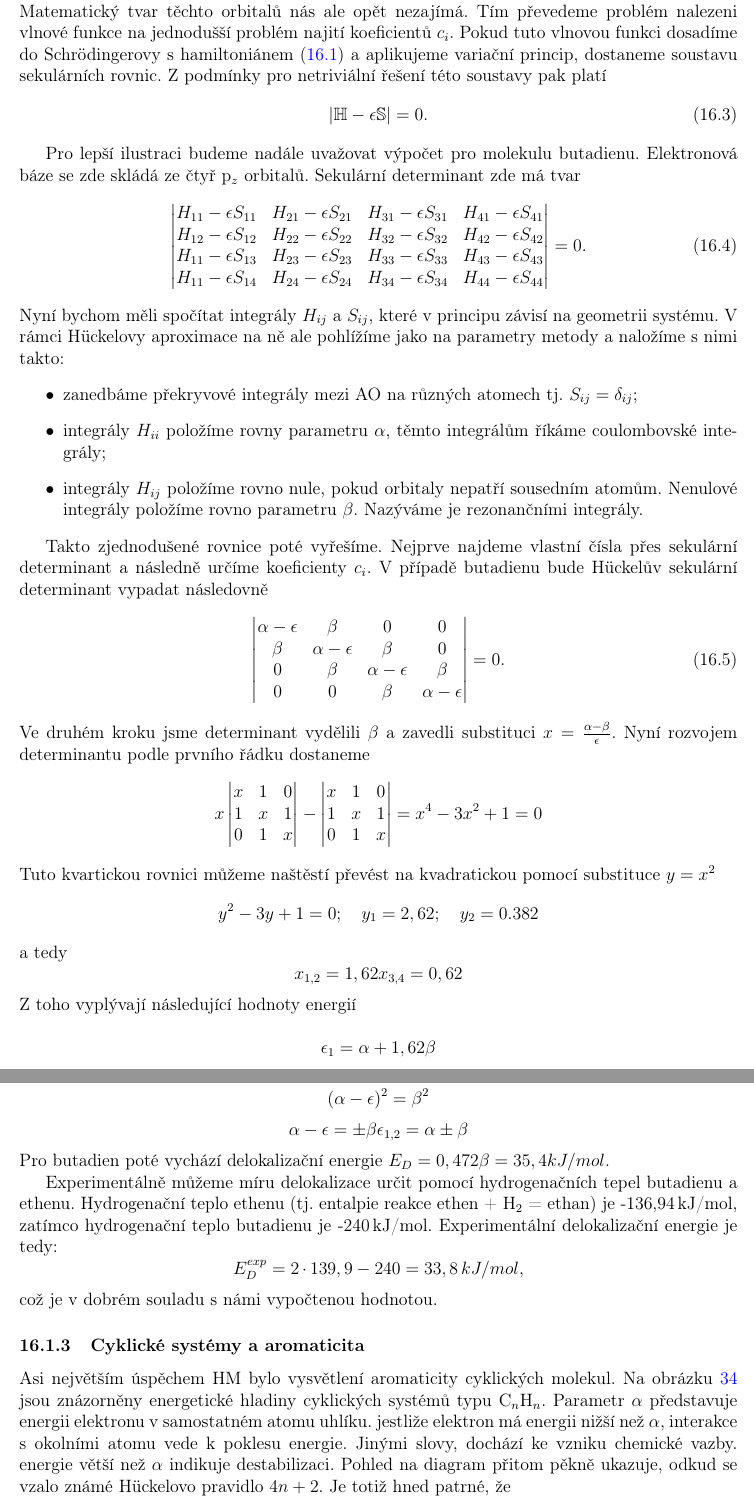
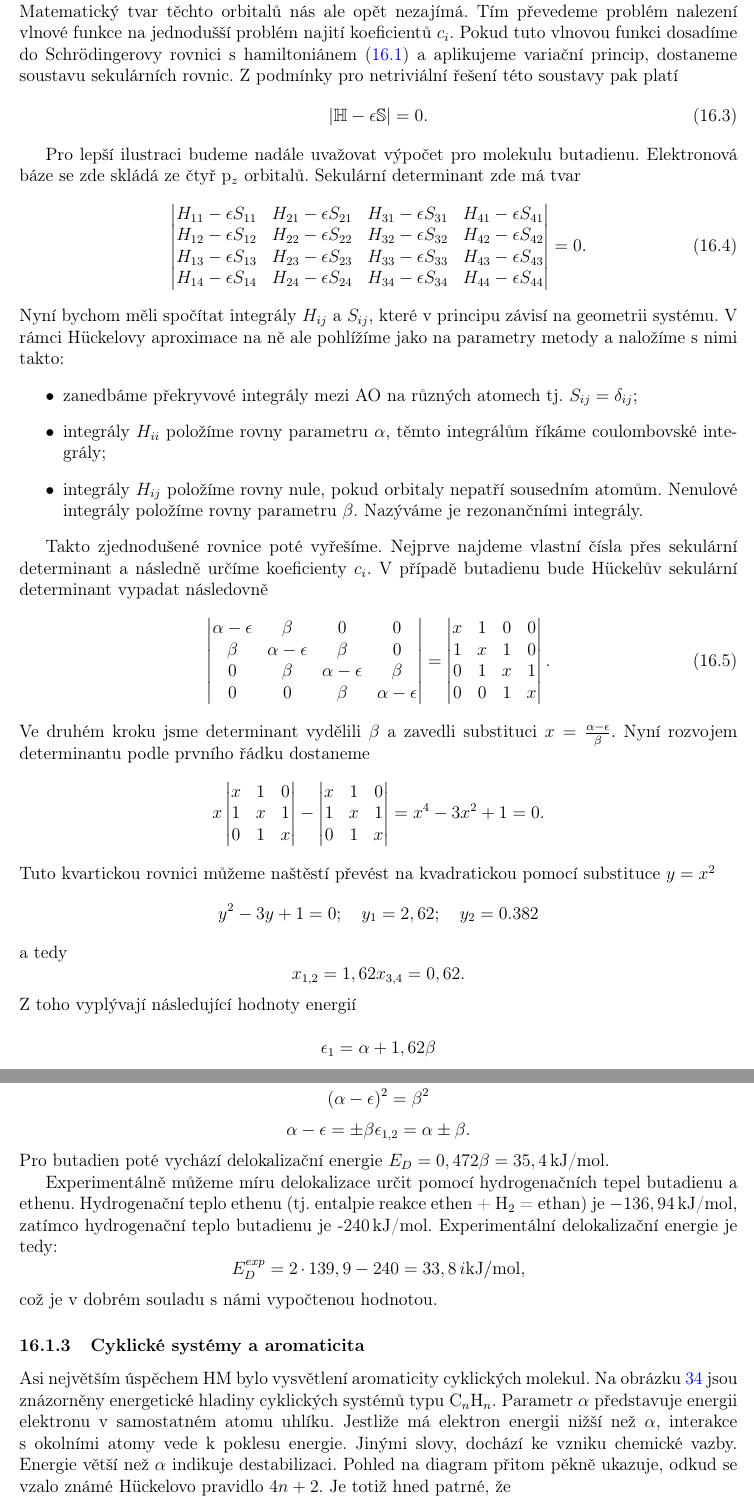
Before and after one commit to PHOTOX/KvantovaChemieSkripta-OLD, a LaTeX document (PIGA2014_KvantovaChemie.tex, which reads texty/semiemp.tex): two parts of pages 130 and 132 of 153, joined at a grey line, cut so that both start at the same text. Compiled offline with pdfLaTeX.

Commit message:
Opravena kapitola semiemp.tex

```diff
--- a/texty/semiemp.tex
+++ b/texty/semiemp.tex
@@ -26,7 +26,7 @@ Dalším krokem je výběr báze. V případě metody HM to budou p$_z$ orbitaly
 \phi= \sum_i c_i \chi_i.
 \label{rov:HM_MO}
 \end{equation}
-Matematický tvar těchto orbitalů nás ale opět nezajímá. Tím převedeme problém nalezeni vlnové funkce na jednodušší problém najití koeficientů $c_i$. Pokud tuto vlnovou funkci dosadíme do Schr\"{o}dingerovy s hamiltoniánem \eqref{rov:semiemp:ham} a aplikujeme variační princip, dostaneme soustavu sekulárních rovnic. Z podmínky pro netriviální řešení této soustavy pak platí
+Matematický tvar těchto orbitalů nás ale opět nezajímá. Tím převedeme problém nalezení vlnové funkce na jednodušší problém najití koeficientů $c_i$. Pokud tuto vlnovou funkci dosadíme do Schr\"{o}dingerovy rovnici s hamiltoniánem \eqref{rov:semiemp:ham} a aplikujeme variační princip, dostaneme soustavu sekulárních rovnic. Z podmínky pro netriviální řešení této soustavy pak platí
 \begin{equation}
 |\mathbb{H}-\epsilon \mathbb{S}|=0 .
 \label{rov:HM_det}
@@ -38,8 +38,8 @@ Elektronová báze se zde skládá ze čtyř p$_z$ orbitalů. Sekulární determ
 \begin{vmatrix}
 H_{11}-\epsilon S_{11} & H_{21}-\epsilon S_{21} & H_{31}-\epsilon S_{31} & H_{41}-\epsilon S_{41}  \\
 H_{12}-\epsilon S_{12} & H_{22}-\epsilon S_{22} & H_{32}-\epsilon S_{32} & H_{42}-\epsilon S_{42}  \\
-H_{11}-\epsilon S_{13} & H_{23}-\epsilon S_{23} & H_{33}-\epsilon S_{33} & H_{43}-\epsilon S_{43}  \\
-H_{11}-\epsilon S_{14} & H_{24}-\epsilon S_{24} & H_{34}-\epsilon S_{34} & H_{44}-\epsilon S_{44}
+H_{13}-\epsilon S_{13} & H_{23}-\epsilon S_{23} & H_{33}-\epsilon S_{33} & H_{43}-\epsilon S_{43}  \\
+H_{14}-\epsilon S_{14} & H_{24}-\epsilon S_{24} & H_{34}-\epsilon S_{34} & H_{44}-\epsilon S_{44}
 \end{vmatrix}
 = 0 .
 \end{equation}
@@ -49,8 +49,8 @@ a naložíme s nimi takto:
 \begin{itemize}
 \item zanedbáme překryvové integrály mezi AO na různých atomech tj. $S_{ij}=\delta_{ij}$;
 \item integrály $H_{ii}$ položíme rovny parametru $\alpha$, těmto integrálům říkáme coulombovské integrály;
-\item integrály $H_{ij}$ položíme rovno nule, pokud orbitaly nepatří sousedním atomům.
-Nenulové integrály položíme rovno parametru $\beta$. Nazýváme je rezonančními integrály.
+\item integrály $H_{ij}$ položíme rovny nule, pokud orbitaly nepatří sousedním atomům.
+Nenulové integrály položíme rovny parametru $\beta$. Nazýváme je rezonančními integrály.
 \end{itemize}
 
 Takto zjednodušené rovnice poté vyřešíme. Nejprve najdeme vlastní čísla přes sekulární determinant a následně určíme koeficienty $c_i$. V případě butadienu bude H\"{u}ckelův sekulární determinant vypadat následovně
@@ -61,9 +61,16 @@ Takto zjednodušené rovnice poté vyřešíme. Nejprve najdeme vlastní čísla
 0 &\beta &\alpha-\epsilon & \beta  \\
 0 & 0 & \beta &\alpha-\epsilon
 \end{vmatrix}
-= 0.
+=
+\begin{vmatrix}
+x & 1 & 0 & 0  \\
+1 & x & 1 & 0  \\
+0 & 1 & x & 1  \\
+0 & 0 & 1 & x
+\end{vmatrix}
+.
 \end{equation}
-Ve druhém kroku jsme determinant vydělili $\beta$ a zavedli substituci $x=\frac{\alpha-\beta}{\epsilon}$.
+Ve druhém kroku jsme determinant vydělili $\beta$ a zavedli substituci $x=\frac{\alpha-\epsilon}{\beta}$.
 Nyní rozvojem determinantu podle prvního řádku dostaneme
 \begin{equation}
 x
@@ -78,7 +85,7 @@ x & 1 & 0 \\
 1 & x & 1 \\
 0 & 1 & x \\
 \end{vmatrix}
-=x^4-3x^2+1=0 \nonumber
+=x^4-3x^2+1=0 . \nonumber
 \end{equation}
 Tuto kvartickou rovnici můžeme naštěstí převést na kvadratickou pomocí substituce $y=x^2$
 \begin{equation}
@@ -87,7 +94,7 @@ y^2-3y+1=0;\quad y_1=2,62;\quad y_2=0.382 \nonumber
 a tedy
 \begin{equation}
 x_{1,2}=1,62 \nonumber
-x_{3,4}=0,62 \nonumber
+x_{3,4}=0,62 .\nonumber
 \end{equation}
 Z toho vyplývají následující hodnoty energií
 
@@ -143,21 +150,20 @@ $$
 $$
 $$
 \alpha - \epsilon = \pm \beta
-\epsilon_{1,2}= \alpha\pm \beta
+\epsilon_{1,2}= \alpha\pm \beta .
 $$
-Pro butadien poté vychází delokalizační energie $E_D=0,472\beta=35,4 kJ/mol$.
-
+Pro butadien poté vychází delokalizační energie $E_D = 0,472\beta=35,4$\,kJ/mol.
 
 Experimentálně můžeme míru delokalizace určit pomocí hydrogenačních tepel butadienu a ethenu.
-Hydrogenační teplo ethenu (tj. entalpie reakce ethen + H$_2$ = ethan) je -136,94\,kJ/mol, zatímco hydrogenační teplo butadienu je -240\,kJ/mol. Experimentální delokalizační energie je tedy:
+Hydrogenační teplo ethenu (tj. entalpie reakce ethen + H$_2$ = ethan) je $-136,94$\,kJ/mol, zatímco hydrogenační teplo butadienu je -240\,kJ/mol. Experimentální delokalizační energie je tedy:
 $$
-E_D^{exp}=2\cdot139,9-240 = 33,8\,kJ/mol,
+E_D^{exp}=2\cdot139,9-240 = 33,8\,i\mathrm{kJ/mol},
 $$
 což je v dobrém souladu s námi vypočtenou hodnotou.
 
 \subsubsection{Cyklické systémy a aromaticita}
 
-Asi největším úspěchem HM bylo vysvětlení aromaticity cyklických molekul. Na obrázku \ref{obr:HMcykly} jsou znázorněny energetické hladiny cyklických systémů typu C$_n$H$_n$. Parametr $\alpha$ představuje energii elektronu v samostatném atomu uhlíku. jestliže elektron má energii nižší než  $\alpha$, interakce s okolními atomu vede k poklesu energie. Jinými slovy, dochází ke vzniku chemické vazby. energie větší než $\alpha$ indikuje destabilizaci. Pohled na diagram přitom pěkně ukazuje, odkud se vzalo známé  H\"{u}ckelovo pravidlo $4n+2$. Je totiž hned patrné, že
+Asi největším úspěchem HM bylo vysvětlení aromaticity cyklických molekul. Na obrázku \ref{obr:HMcykly} jsou znázorněny energetické hladiny cyklických systémů typu C$_n$H$_n$. Parametr $\alpha$ představuje energii elektronu v samostatném atomu uhlíku. Jestliže má elektron energii nižší než  $\alpha$, interakce s okolními atomy vede k poklesu energie. Jinými slovy, dochází ke vzniku chemické vazby. Energie větší než $\alpha$ indikuje destabilizaci. Pohled na diagram přitom pěkně ukazuje, odkud se vzalo známé  H\"{u}ckelovo pravidlo $4n+2$. Je totiž hned patrné, že
 
 \begin{itemize}
 \item molekuly s 4$n$+2 elektrony jsou stabilní,
```
Also changed, not shown: texty/semiemp.tex (18 more changed lines), 1 other file.
